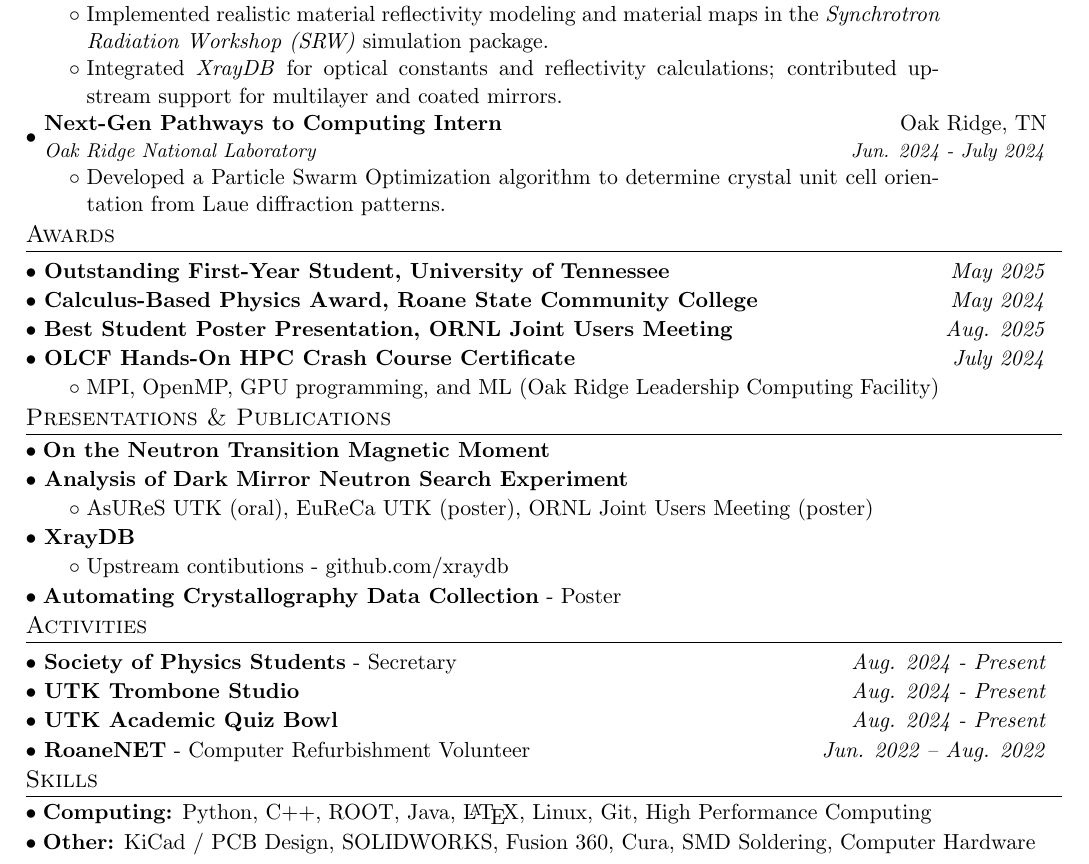
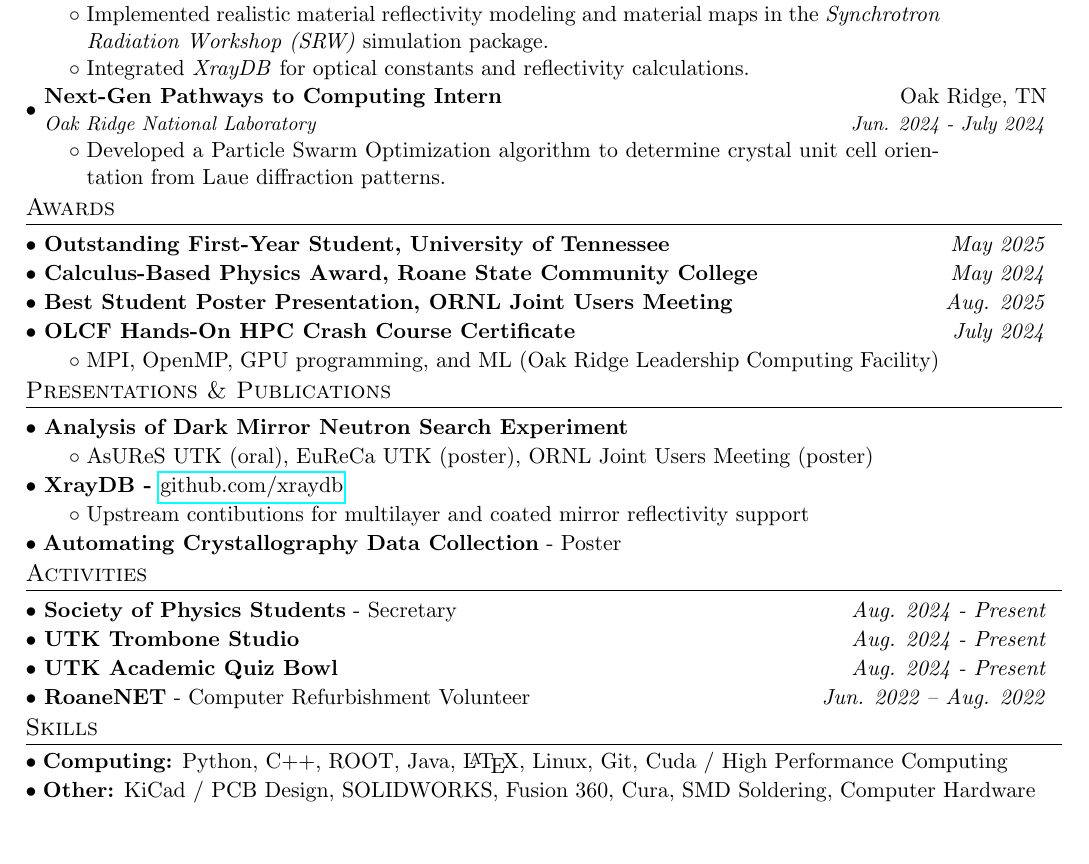
Before and after one commit to NathanW46/resume, a LaTeX CV (resume.tex): part of the page, cut so that both start at the same text, the shorter picture padded with empty space. Compiled offline with pdfLaTeX.

Commit message:
xraydb in pubs

```diff
--- a/resume.tex
+++ b/resume.tex
@@ -32,7 +32,7 @@
     {Brookhaven National Laboratory}{Jun. 2025 - Aug. 2025}
   \begin{resumeDescription}
     \item Implemented realistic material reflectivity modeling and material maps in the \textit{Synchrotron Radiation Workshop (SRW)} simulation package.
-    \item Integrated \textit{XrayDB} for optical constants and reflectivity calculations; contributed upstream support for multilayer and coated mirrors.
+    \item Integrated \textit{XrayDB} for optical constants and reflectivity calculations.
   \end{resumeDescription}
 
   \resumeSubheading
@@ -58,14 +58,14 @@
 
 % ===================== Research Output =====================
 \begin{resumeSection}{Presentations \& Publications}
-  \item \textbf{On the Neutron Transition Magnetic Moment}
+  % \item \textbf{On the Neutron Transition Magnetic Moment}
   \resumeItem{Analysis of Dark Mirror Neutron Search Experiment}{}
   \begin{resumeDescription}
     \item{AsUReS UTK (oral), EuReCa UTK (poster), ORNL Joint Users Meeting (poster)}
   \end{resumeDescription}
-  \resumeItem{XrayDB}{}
+  \resumeItem{XrayDB - \textnormal{\href{https://github.com/xraydb}{github.com/xraydb}}}{}
   \begin{resumeDescription}
-    \item{Upstream contibutions - github.com/xraydb}
+  \item{Upstream contibutions for multilayer and coated mirror reflectivity support}
   \end{resumeDescription}
   \item \textbf{Automating Crystallography Data Collection} - Poster
 
@@ -82,8 +82,8 @@
 
 % ===================== Skills =====================
 \begin{resumeSection}{Skills}
-  \setlength{\parindent}{100pt}
-  \item \textbf{Computing:} Python, C++, ROOT, Java, \LaTeX, Linux, Git, High Performance Computing
+ \setlength{\parindent}{100pt}
+  \item \textbf{Computing:} Python, C++, ROOT, Java, \LaTeX, Linux, Git, Cuda / High Performance Computing
 \item\textbf{Other:} KiCad / PCB Design, SOLIDWORKS, Fusion 360, Cura, SMD Soldering, Computer Hardware\par
 
 \end{resumeSection}
```
Also changed, not shown: resume.pdf.
